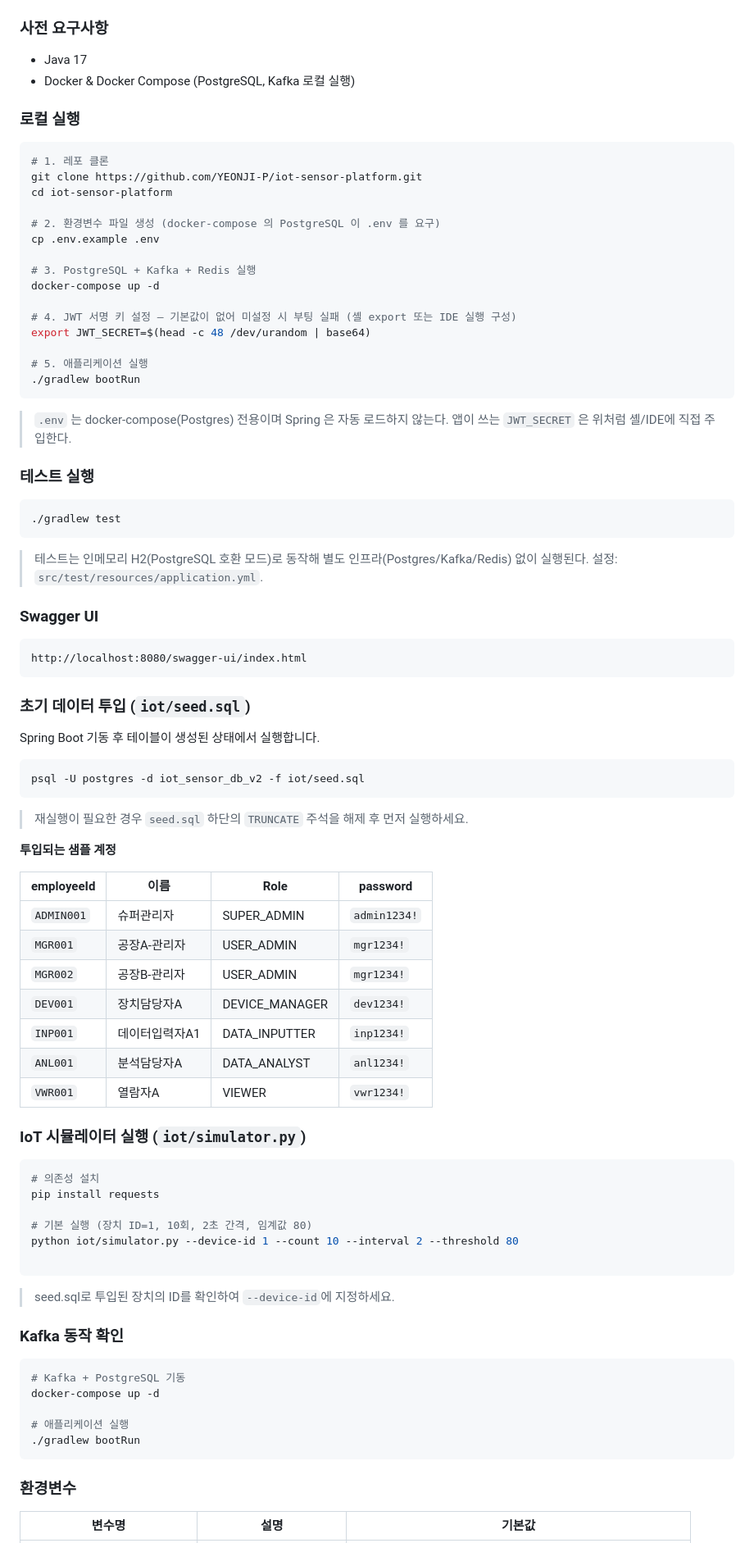
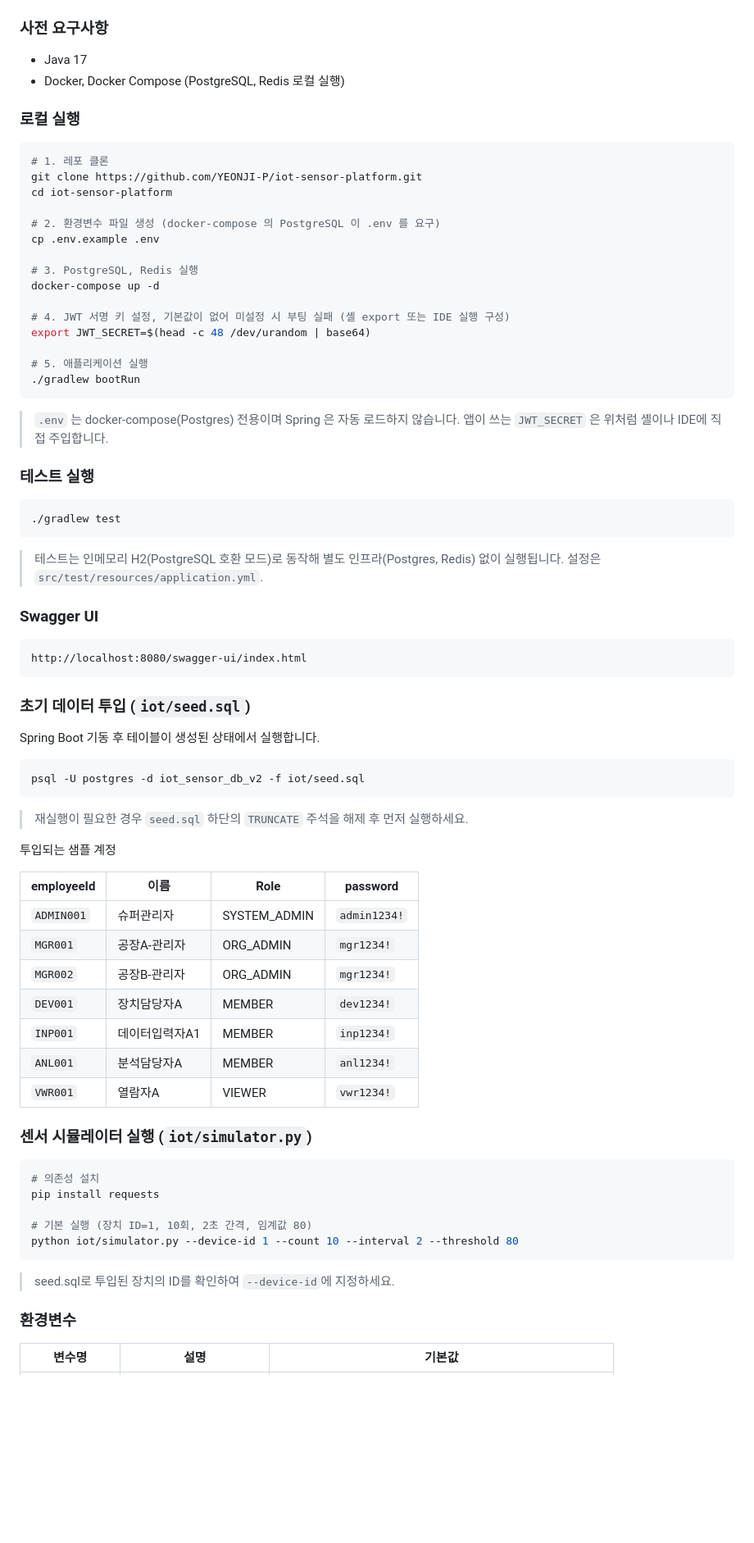
Before and after one commit to YEONJI-P/iot-sensor-platform, a Markdown page: README.md, the part around one of its changes. Shown at 82% size. Rendered like a GitHub page; blank space fills up the shorter version.

````diff
--- a/README.md
+++ b/README.md
@@ -291,5 +312,5 @@ Kafka → iot-sensor-group → SensorData 저장 + Alert 생성 → PostgreSQL
 - Java 17
-- Docker & Docker Compose (PostgreSQL, Kafka 로컬 실행)
+- Docker, Docker Compose (PostgreSQL, Redis 로컬 실행)
 
 ### 로컬 실행
 
@@ -301,17 +322,17 @@ cd iot-sensor-platform
 # 2. 환경변수 파일 생성 (docker-compose 의 PostgreSQL 이 .env 를 요구)
 cp .env.example .env
 
-# 3. PostgreSQL + Kafka + Redis 실행
+# 3. PostgreSQL, Redis 실행
 docker-compose up -d
 
-# 4. JWT 서명 키 설정 — 기본값이 없어 미설정 시 부팅 실패 (셸 export 또는 IDE 실행 구성)
+# 4. JWT 서명 키 설정, 기본값이 없어 미설정 시 부팅 실패 (셸 export 또는 IDE 실행 구성)
 export JWT_SECRET=$(head -c 48 /dev/urandom | base64)
 
 # 5. 애플리케이션 실행
 ./gradlew bootRun
 ```
 
-> `.env` 는 docker-compose(Postgres) 전용이며 Spring 은 자동 로드하지 않는다. 앱이 쓰는 `JWT_SECRET` 은 위처럼 셸/IDE에 직접 주입한다.
+> `.env` 는 docker-compose(Postgres) 전용이며 Spring 은 자동 로드하지 않습니다. 앱이 쓰는 `JWT_SECRET` 은 위처럼 셸이나 IDE에 직접 주입합니다.
 
 ### 테스트 실행
 
@@ -319,7 +340,7 @@ export JWT_SECRET=$(head -c 48 /dev/urandom | base64)
 ./gradlew test
 ```
 
-> 테스트는 인메모리 H2(PostgreSQL 호환 모드)로 동작해 별도 인프라(Postgres/Kafka/Redis) 없이 실행된다. 설정: `src/test/resources/application.yml`.
+> 테스트는 인메모리 H2(PostgreSQL 호환 모드)로 동작해 별도 인프라(Postgres, Redis) 없이 실행됩니다. 설정은 `src/test/resources/application.yml`.
 
 ### Swagger UI
 
@@ -337,19 +358,19 @@ psql -U postgres -d iot_sensor_db_v2 -f iot/seed.sql
 
 > 재실행이 필요한 경우 `seed.sql` 하단의 `TRUNCATE` 주석을 해제 후 먼저 실행하세요.
 
-**투입되는 샘플 계정**
+투입되는 샘플 계정
 
 | employeeId | 이름 | Role | password |
 |---|---|---|---|
-| `ADMIN001` | 슈퍼관리자 | SUPER_ADMIN | `admin1234!` |
-| `MGR001` | 공장A-관리자 | USER_ADMIN | `mgr1234!` |
-| `MGR002` | 공장B-관리자 | USER_ADMIN | `mgr1234!` |
-| `DEV001` | 장치담당자A | DEVICE_MANAGER | `dev1234!` |
-| `INP001` | 데이터입력자A1 | DATA_INPUTTER | `inp1234!` |
-| `ANL001` | 분석담당자A | DATA_ANALYST | `anl1234!` |
+| `ADMIN001` | 슈퍼관리자 | SYSTEM_ADMIN | `admin1234!` |
+| `MGR001` | 공장A-관리자 | ORG_ADMIN | `mgr1234!` |
+| `MGR002` | 공장B-관리자 | ORG_ADMIN | `mgr1234!` |
+| `DEV001` | 장치담당자A | MEMBER | `dev1234!` |
+| `INP001` | 데이터입력자A1 | MEMBER | `inp1234!` |
+| `ANL001` | 분석담당자A | MEMBER | `anl1234!` |
 | `VWR001` | 열람자A | VIEWER | `vwr1234!` |
 
-### IoT 시뮬레이터 실행 (`iot/simulator.py`)
+### 센서 시뮬레이터 실행 (`iot/simulator.py`)
 
 ```bash
 # 의존성 설치
@@ -357,20 +378,9 @@ pip install requests
 
 # 기본 실행 (장치 ID=1, 10회, 2초 간격, 임계값 80)
 python iot/simulator.py --device-id 1 --count 10 --interval 2 --threshold 80
-
 ```
 
 > seed.sql로 투입된 장치의 ID를 확인하여 `--device-id`에 지정하세요.
-
-### Kafka 동작 확인
-
-```bash
-# Kafka + PostgreSQL 기동
-docker-compose up -d
-
-# 애플리케이션 실행
-./gradlew bootRun
-```
 
 ### 환경변수
 
````
Also changed, not shown: other parts of README.md (+171 -157 lines).
